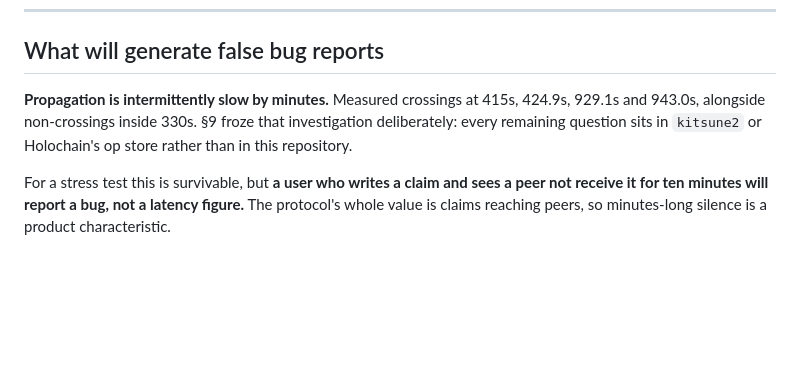
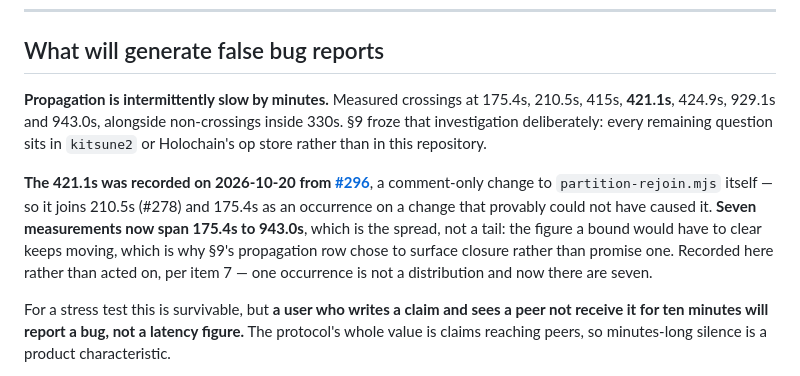
Before and after one commit to StateofIntent/epistemic-happ, a Markdown page: READINESS.md, the part around one of its changes. Rendered like a GitHub page; blank space fills up the shorter version.

Commit message:
The red this documents happened on the PR that documents it
Records run 39360577602 as the third controlled comparison for item 7,
and the 421.1s crossing in section 3.

It is the cleanest of the three because #296 changes NOTHING BUT
COMMENTS, in partition-rejoin.mjs itself. A comment cannot slow a
network, so the intermittency reading is confirmed by the strongest
control available.

Baseline 421.1s. Exactly one check failed and it was the <= 60s
precondition. The divergence assertion went INCONCLUSIVE as designed.
Every rejoin assertion passed — both convergence legs, both authorship
checks, "a NEW claim crosses nodeA -> nodeB after healing", and all four
nodeC isolation checks. The subject held; the runner was slow.

So this is also the row's own instruction being followed on its own pull
request: check whether the rejoin assertions passed, and if they did, the
finding is the baseline figure rather than a reason to re-run. The
finding is recorded in section 3, which now holds seven measurements
spanning 175.4s to 943.0s. That is the spread rather than a tail, and it
is why the propagation row chose to surface closure instead of promising
a bound.

partition-rejoin is advisory by construction (item 2), so the job's red
leaves the PR mergeable — UNSTABLE rather than blocked, which is the
split network.yml describes working as intended.

Co-Authored-By: Claude Opus 5 <noreply@anthropic.com>

```diff
--- a/READINESS.md
+++ b/READINESS.md
@@ -388,10 +388,19 @@ and on a phone there is not one.
 
 ## What will generate false bug reports
 
-**Propagation is intermittently slow by minutes.** Measured crossings at 415s,
-424.9s, 929.1s and 943.0s, alongside non-crossings inside 330s. §9 froze that
-investigation deliberately: every remaining question sits in `kitsune2` or
-Holochain's op store rather than in this repository.
+**Propagation is intermittently slow by minutes.** Measured crossings at 175.4s,
+210.5s, 415s, **421.1s**, 424.9s, 929.1s and 943.0s, alongside non-crossings
+inside 330s. §9 froze that investigation deliberately: every remaining question
+sits in `kitsune2` or Holochain's op store rather than in this repository.
+
+**The 421.1s was recorded on 2026-10-20 from [#296](../../pull/296)**, a
+comment-only change to `partition-rejoin.mjs` itself — so it joins 210.5s
+(#278) and 175.4s as an occurrence on a change that provably could not have
+caused it. **Seven measurements now span 175.4s to 943.0s**, which is the
+spread, not a tail: the figure a bound would have to clear keeps moving, which
+is why §9's propagation row chose to surface closure rather than promise one.
+Recorded here rather than acted on, per item 7 — one occurrence is not a
+distribution and now there are seven.
 
 For a stress test this is survivable, but **a user who writes a claim and sees a
 peer not receive it for ten minutes will report a bug, not a latency figure.**
```
Also changed, not shown: other parts of READINESS.md (+1 -1 lines).
